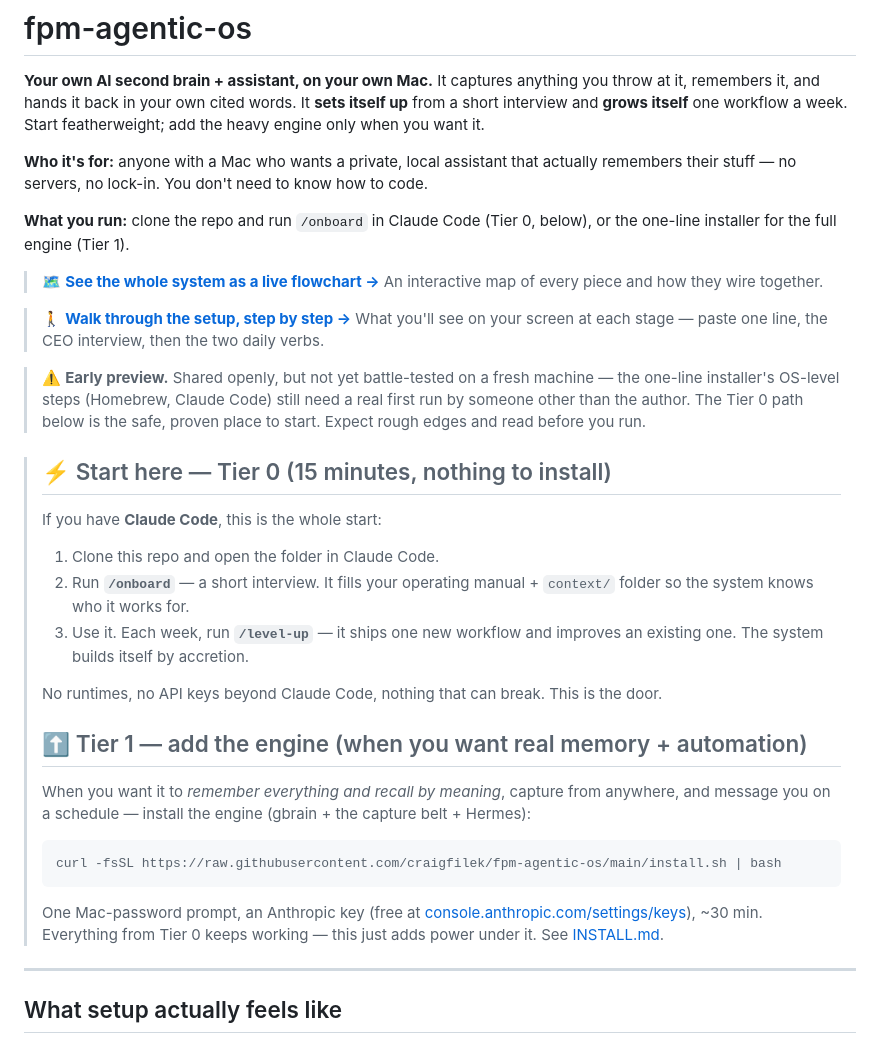
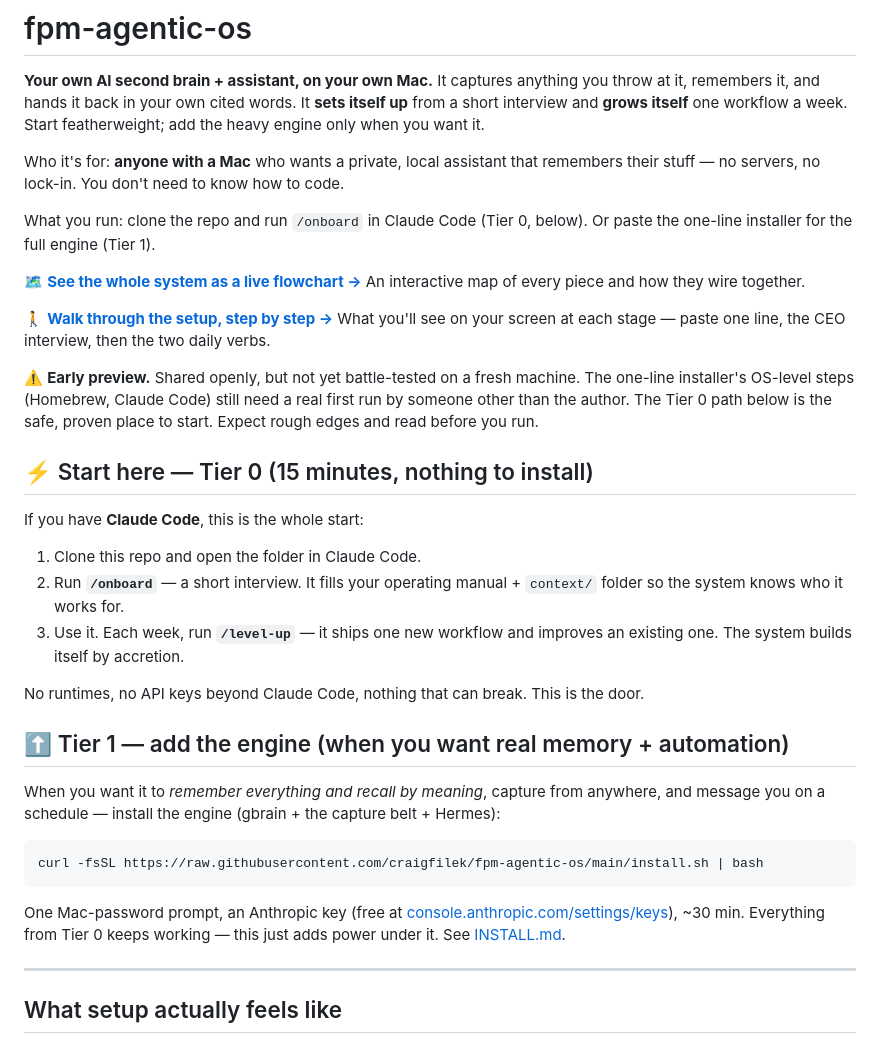
Before and after one commit to craigfilek/fpm-agentic-os, a Markdown page: README.md, the part around the change. Drawn GitHub-style.

Commit message:
round 3: dissolve top wall — de-blockquote tiers, plain-word paragraph starts

````diff
--- a/README.md
+++ b/README.md
@@ -5,47 +5,47 @@ throw at it, remembers it, and hands it back in your own cited words. It **sets
 up** from a short interview and **grows itself** one workflow a week. Start
 featherweight; add the heavy engine only when you want it.
 
-**Who it's for:** anyone with a Mac who wants a private, local assistant that actually
+Who it's for: **anyone with a Mac** who wants a private, local assistant that
 remembers their stuff — no servers, no lock-in. You don't need to know how to code.
 
-**What you run:** clone the repo and run `/onboard` in Claude Code (Tier 0, below), or
-the one-line installer for the full engine (Tier 1).
+What you run: clone the repo and run `/onboard` in Claude Code (Tier 0, below).
+Or paste the one-line installer for the full engine (Tier 1).
 
-> 🗺️ **[See the whole system as a live flowchart →](https://craigfilek.github.io/fpm-agentic-os/rig-map.html)**
-> An interactive map of every piece and how they wire together.
+🗺️ **[See the whole system as a live flowchart →](https://craigfilek.github.io/fpm-agentic-os/rig-map.html)**
+An interactive map of every piece and how they wire together.
 
-> 🚶 **[Walk through the setup, step by step →](https://craigfilek.github.io/fpm-agentic-os/journey.html)**
-> What you'll see on your screen at each stage — paste one line, the CEO interview, then the two daily verbs.
+🚶 **[Walk through the setup, step by step →](https://craigfilek.github.io/fpm-agentic-os/journey.html)**
+What you'll see on your screen at each stage — paste one line, the CEO interview, then the two daily verbs.
 
-> ⚠️ **Early preview.** Shared openly, but not yet battle-tested on a fresh
-> machine — the one-line installer's OS-level steps (Homebrew, Claude Code) still need a
-> real first run by someone other than the author. The Tier 0 path below is the safe,
-> proven place to start. Expect rough edges and read before you run.
+⚠️ **Early preview.** Shared openly, but not yet battle-tested on a fresh machine.
+The one-line installer's OS-level steps (Homebrew, Claude Code) still need a
+real first run by someone other than the author. The Tier 0 path below is the safe,
+proven place to start. Expect rough edges and read before you run.
 
-> ## ⚡ Start here — Tier 0 (15 minutes, nothing to install)
->
-> If you have **Claude Code**, this is the whole start:
->
-> 1. Clone this repo and open the folder in Claude Code.
-> 2. Run **`/onboard`** — a short interview. It fills your operating manual + `context/`
->    folder so the system knows who it works for.
-> 3. Use it. Each week, run **`/level-up`** — it ships one new workflow and improves an
->    existing one. The system builds itself by accretion.
->
-> No runtimes, no API keys beyond Claude Code, nothing that can break. This is the door.
->
-> ## ⬆️ Tier 1 — add the engine (when you want real memory + automation)
->
-> When you want it to *remember everything and recall by meaning*, capture from anywhere,
-> and message you on a schedule — install the engine (gbrain + the capture belt + Hermes):
->
-> ```bash
-> curl -fsSL https://raw.githubusercontent.com/craigfilek/fpm-agentic-os/main/install.sh | bash
-> ```
->
-> One Mac-password prompt, an Anthropic key (free at
-> [console.anthropic.com/settings/keys](https://console.anthropic.com/settings/keys)), ~30 min.
-> Everything from Tier 0 keeps working — this just adds power under it. See [INSTALL.md](INSTALL.md).
+## ⚡ Start here — Tier 0 (15 minutes, nothing to install)
+
+If you have **Claude Code**, this is the whole start:
+
+1. Clone this repo and open the folder in Claude Code.
+2. Run **`/onboard`** — a short interview. It fills your operating manual + `context/`
+   folder so the system knows who it works for.
+3. Use it. Each week, run **`/level-up`** — it ships one new workflow and improves an
+   existing one. The system builds itself by accretion.
+
+No runtimes, no API keys beyond Claude Code, nothing that can break. This is the door.
+
+## ⬆️ Tier 1 — add the engine (when you want real memory + automation)
+
+When you want it to *remember everything and recall by meaning*, capture from anywhere,
+and message you on a schedule — install the engine (gbrain + the capture belt + Hermes):
+
+```bash
+curl -fsSL https://raw.githubusercontent.com/craigfilek/fpm-agentic-os/main/install.sh | bash
+```
+
+One Mac-password prompt, an Anthropic key (free at
+[console.anthropic.com/settings/keys](https://console.anthropic.com/settings/keys)), ~30 min.
+Everything from Tier 0 keeps working — this just adds power under it. See [INSTALL.md](INSTALL.md).
 
 ---
 
````
